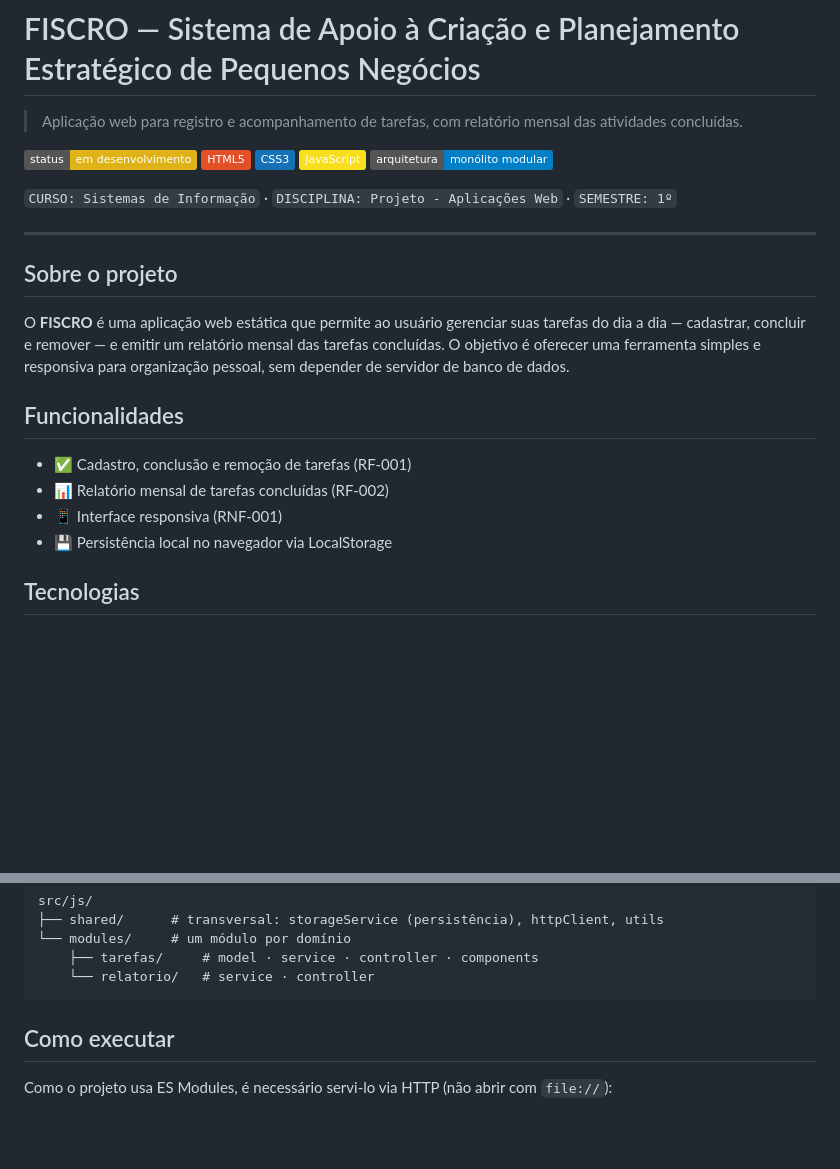
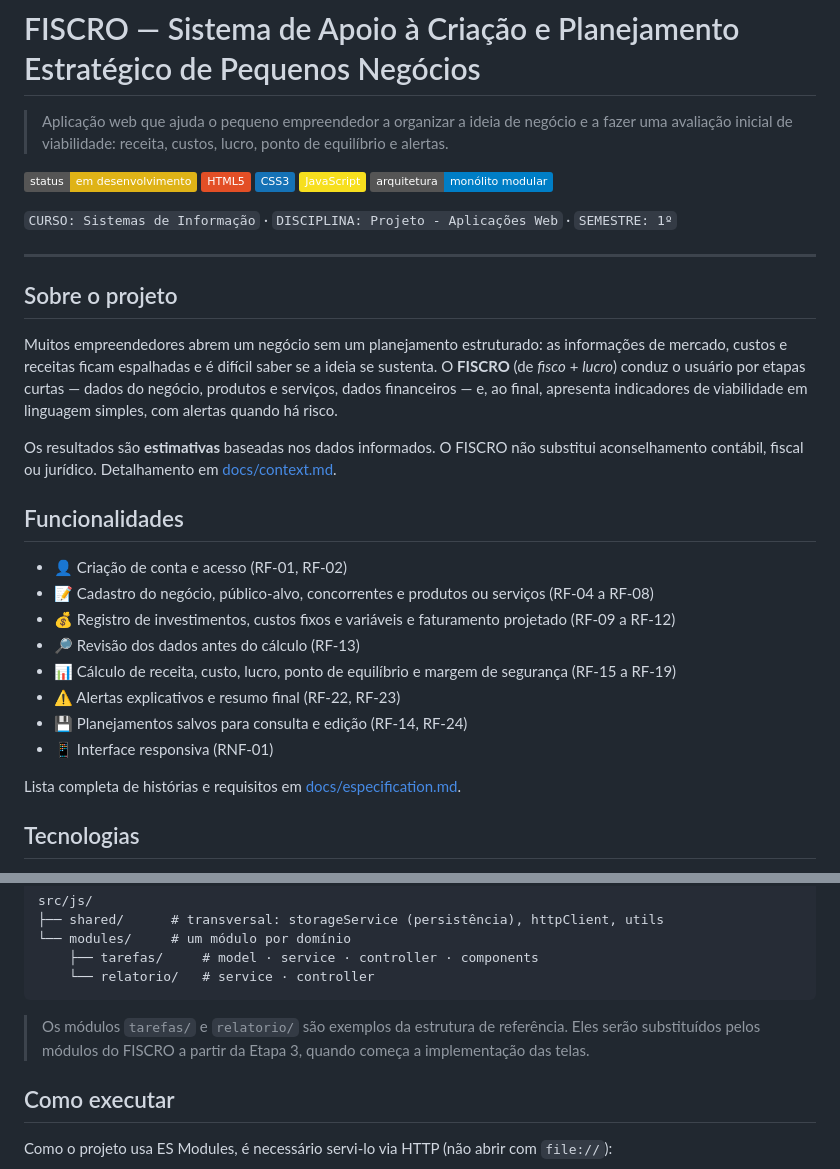
Before and after one commit to BetterCallTom/Fiscro-PUC-Minas, a Markdown page: README.md, 2 parts joined by grey strips. Drawn GitHub-style; badges without logos; blank space fills up the shorter version.

Commit message:
atualiza o README com a descrição do FISCRO

````diff
--- a/README.md
+++ b/README.md
@@ -1,7 +1,7 @@
 # FISCRO — Sistema de Apoio à Criação e Planejamento Estratégico de Pequenos Negócios
 
-> Aplicação web para registro e acompanhamento de tarefas, com relatório mensal das
-> atividades concluídas.
+> Aplicação web que ajuda o pequeno empreendedor a organizar a ideia de negócio e a fazer
+> uma avaliação inicial de viabilidade: receita, custos, lucro, ponto de equilíbrio e alertas.
 
 ![Status](https://img.shields.io/badge/status-em%20desenvolvimento-yellow)
 ![HTML5](https://img.shields.io/badge/HTML5-E34F26?logo=html5&logoColor=white)
@@ -15,20 +15,27 @@
 
 ## Sobre o projeto
 
-O **FISCRO** é uma aplicação web estática que permite ao usuário gerenciar suas tarefas do
-dia a dia — cadastrar, concluir e remover — e emitir um relatório mensal das tarefas
-concluídas. O objetivo é oferecer uma ferramenta simples e responsiva para organização
-pessoal, sem depender de servidor de banco de dados.
+Muitos empreendedores abrem um negócio sem um planejamento estruturado: as informações de
+mercado, custos e receitas ficam espalhadas e é difícil saber se a ideia se sustenta. O
+**FISCRO** (de *fisco* + *lucro*) conduz o usuário por etapas curtas — dados do negócio,
+produtos e serviços, dados financeiros — e, ao final, apresenta indicadores de viabilidade
+em linguagem simples, com alertas quando há risco.
 
-<!-- Ajuste o parágrafo acima conforme a proposta final do grupo (problema, público-alvo e
-     valor entregue). Detalhamento completo em docs/context.md. -->
+Os resultados são **estimativas** baseadas nos dados informados. O FISCRO não substitui
+aconselhamento contábil, fiscal ou jurídico. Detalhamento em [docs/context.md](docs/context.md).
 
 ## Funcionalidades
 
-- ✅ Cadastro, conclusão e remoção de tarefas (RF-001)
-- 📊 Relatório mensal de tarefas concluídas (RF-002)
-- 📱 Interface responsiva (RNF-001)
-- 💾 Persistência local no navegador via LocalStorage
+- 👤 Criação de conta e acesso (RF-01, RF-02)
+- 📝 Cadastro do negócio, público-alvo, concorrentes e produtos ou serviços (RF-04 a RF-08)
+- 💰 Registro de investimentos, custos fixos e variáveis e faturamento projetado (RF-09 a RF-12)
+- 🔎 Revisão dos dados antes do cálculo (RF-13)
+- 📊 Cálculo de receita, custo, lucro, ponto de equilíbrio e margem de segurança (RF-15 a RF-19)
+- ⚠️ Alertas explicativos e resumo final (RF-22, RF-23)
+- 💾 Planejamentos salvos para consulta e edição (RF-14, RF-24)
+- 📱 Interface responsiva (RNF-01)
+
+Lista completa de histórias e requisitos em [docs/especification.md](docs/especification.md).
 
 ## Tecnologias
 
@@ -51,6 +58,9 @@ src/js/
     ├── tarefas/     # model · service · controller · components
     └── relatorio/   # service · controller
 ```
+
+> Os módulos `tarefas/` e `relatorio/` são exemplos da estrutura de referência. Eles serão
+> substituídos pelos módulos do FISCRO a partir da Etapa 3, quando começa a implementação das telas.
 
 ## Como executar
 
````
